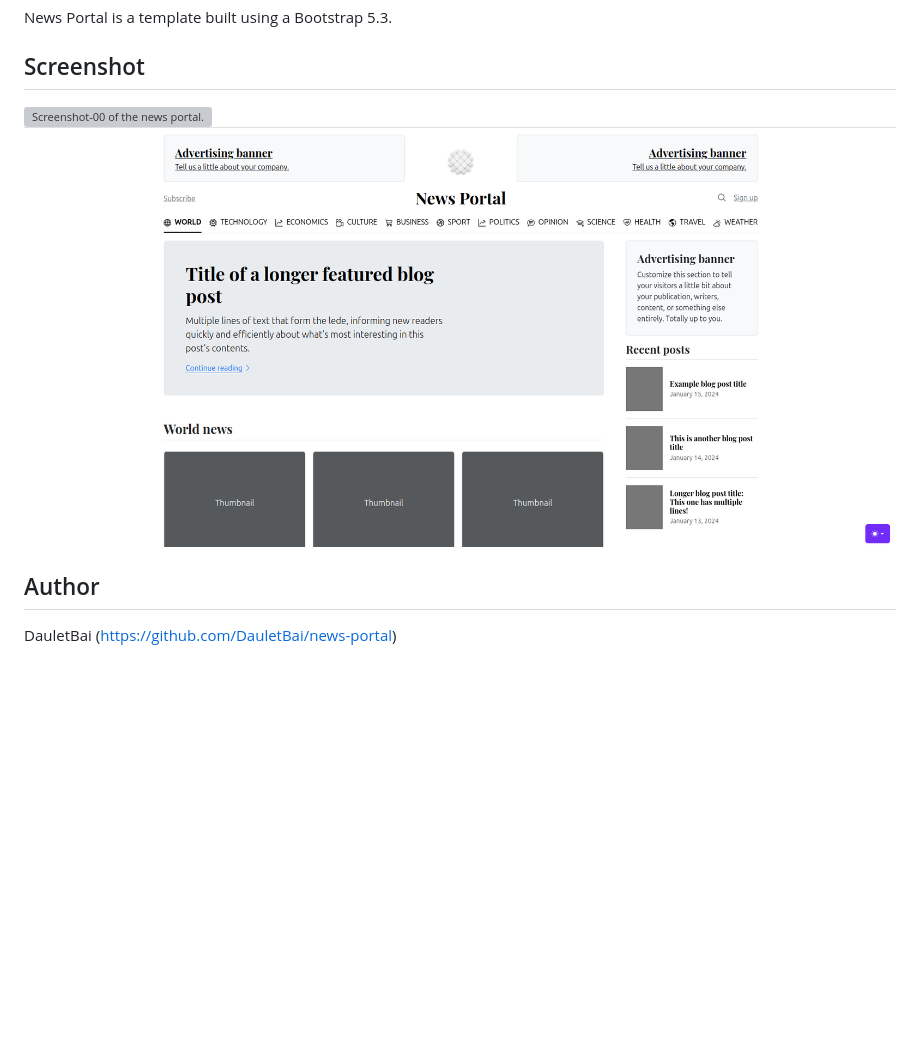
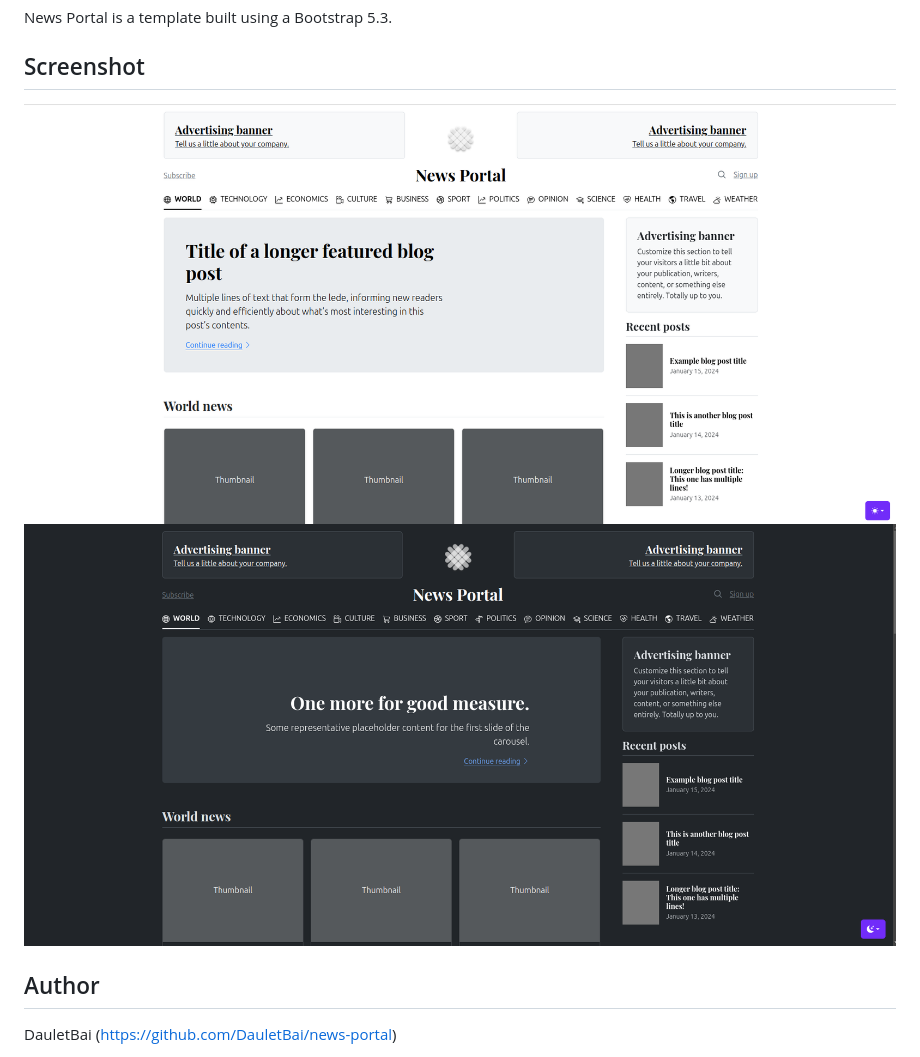
Before and after one commit to DauletBai/news-portal-template, a Markdown page: README.md, the part around the change. GitHub-like rendering; pictures changed too: assets/img/dark.png (added); blank space fills up the shorter version; grey boxes are pictures that could not be loaded.

```diff
--- a/README.md
+++ b/README.md
@@ -6,8 +6,8 @@ News Portal is a template built using a Bootstrap 5.3.
 
 ## Screenshot
 
-![Screenshot-00 of the news portal.](assets/img/screenshot-00.png)
-![Screenshot-01 of the news portal.](assets/img/screenshot-01.png)
+![Screenshot-01 of the news portal.](assets/img/light.png)
+![Screenshot-02 of the news portal.](assets/img/dark.png)
 
 ## Author
 
```
Also changed, not shown: assets/img/light.png (renamed from assets/img/screenshot-01.png), assets/img/screen00.png (deleted), 1 other file.
